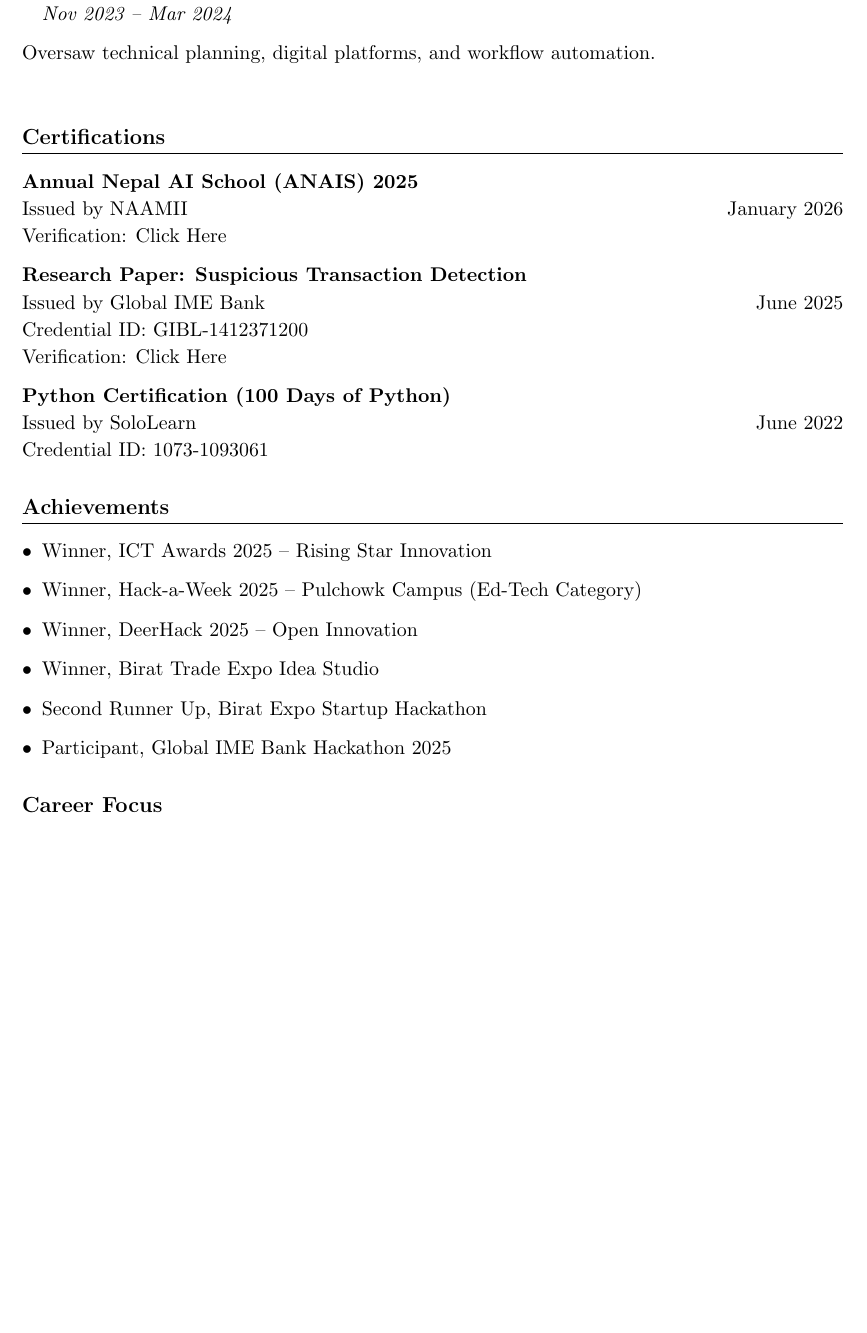
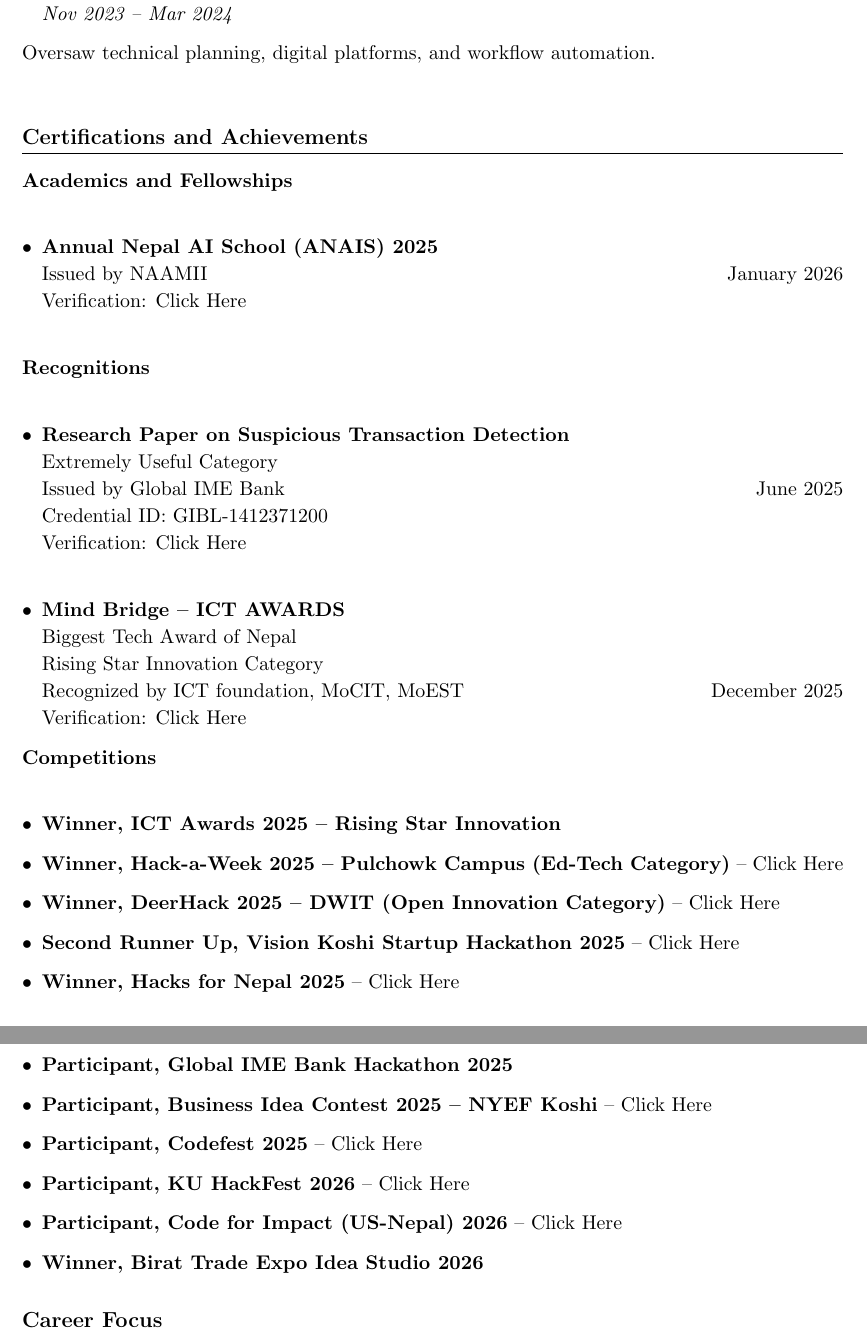
Before and after one commit to kuusall/kuusall, a LaTeX CV (resume.tex): part of page 2 of 2 before the commit and two parts of pages 2 and 3 of 3 after it, the two joined at a grey line, cut so that both start at the same text, the shorter picture padded with empty space. Compiled offline with pdfLaTeX.

Commit message:
Update resume.tex

```diff
--- a/resume.tex
+++ b/resume.tex
@@ -76,29 +76,39 @@
 
 
 % ---------- CERTIFICATIONS ----------
-\section*{Certifications}
-\textbf{Annual Nepal AI School (ANAIS) 2025} \\
+\section*{Certifications and Achievements}
+\textbf{Academics and Fellowships}\\
+\begin{itemize}[leftmargin=*]
+\item\textbf{Annual Nepal AI School (ANAIS) 2025} \\
 Issued by NAAMII \hfill January 2026 \\
-Verification: \href{https://drive.google.com/file/d/1Sr3rp1zl4NWp0TdxvILeS1jXPaB0FDot/view?usp=sharing}{Click Here}
-
-\textbf{Research Paper: Suspicious Transaction Detection} \\
+Verification: \href{https://drive.google.com/file/d/1Sr3rp1zl4NWp0TdxvILeS1jXPaB0FDot/view?usp=sharing}{Click Here}\\
+\end{itemize}
+\textbf{Recognitions}\\
+\begin{itemize}[leftmargin=*]
+\item\textbf{Research Paper on Suspicious Transaction Detection} \\
+Extremely Useful Category\\
 Issued by Global IME Bank \hfill June 2025 \\
 Credential ID: GIBL-1412371200 \\
-Verification: \href{https://drive.google.com/file/d/1X9oFkAILdbKr71Fyy9CtRMP2FJUfhR-k/view?usp=drive_link}{Click Here}
-
-\textbf{Python Certification (100 Days of Python)} \\
-Issued by SoloLearn \hfill June 2022 \\
-Credential ID: 1073-1093061
-
-% ---------- ACHIEVEMENTS ----------
-\section*{Achievements}
+Verification: \href{https://drive.google.com/file/d/1X9oFkAILdbKr71Fyy9CtRMP2FJUfhR-k/view?usp=drive_link}{Click Here}\\
+\item\textbf{Mind Bridge -- ICT AWARDS} \\
+Biggest Tech Award of Nepal\\
+Rising Star Innovation Category\\
+Recognized by ICT foundation, MoCIT, MoEST \hfill December 2025 \\
+Verification: \href{https://drive.google.com/file/d/16t_EzUsjGYRTPl39gC5XyV5LoZOw9ahF/view?usp=sharing}{Click Here}
+\end{itemize}
+\textbf{Competitions}\\
 \begin{itemize}[leftmargin=*]
-    \item Winner, ICT Awards 2025 -- Rising Star Innovation
-    \item Winner, Hack-a-Week 2025 -- Pulchowk Campus (Ed-Tech Category)
-    \item Winner, DeerHack 2025 -- Open Innovation
-    \item Winner, Birat Trade Expo Idea Studio
-    \item Second Runner Up, Birat Expo Startup Hackathon
-    \item Participant, Global IME Bank Hackathon 2025
+    \item \textbf{Winner, ICT Awards 2025 -- Rising Star Innovation}
+    \item \textbf{Winner, Hack-a-Week 2025 -- Pulchowk Campus (Ed-Tech Category)} -- \href{https://drive.google.com/file/d/176lwP3Q7-toYwaU79nsWZtJ2wdrLyGdh/view?usp=sharing}{Click Here}
+    \item \textbf{Winner, DeerHack 2025 -- DWIT (Open Innovation Category)} -- \href{https://drive.google.com/file/d/12KR5eVgFQFR1xN7OqqKIrCpToKwqnogU/view?usp=sharing}{Click Here}
+    \item \textbf{Second Runner Up, Vision Koshi Startup Hackathon 2025} -- \href{https://drive.google.com/file/d/1gsib0xX6hmS0n7Lojr1p7y5d6irzfWlE/view?usp=sharing}{Click Here}
+    \item \textbf{Winner, Hacks for Nepal 2025} -- \href{https://drive.google.com/file/d/1EUN44Xdtp-y9Tj7MCPhfvPx3UZRU7o0K/view?usp=sharing}{Click Here}
+    \item \textbf{Participant, Global IME Bank Hackathon 2025}
+    \item \textbf{Participant, Business Idea Contest 2025 -- NYEF Koshi} -- \href{https://drive.google.com/file/d/1SCkyNNLbXPVl7lqhfSoBp_u3dRzy9HS3/view?usp=sharing}{Click Here}
+    \item \textbf{Participant, Codefest 2025} -- \href{https://drive.google.com/file/d/1KDZcYfyprGdf1LFtVYe0S56vQgnkAyTR/view?usp=sharing}{Click Here}
+    \item \textbf{Participant, KU HackFest 2026} -- \href{https://drive.google.com/file/d/19YXRgFi8N4HO4IrqgC-OzIuvgPIZC34j/view?usp=sharing}{Click Here}
+    \item \textbf{Participant, Code for Impact (US-Nepal) 2026} -- \href{https://drive.google.com/file/d/1F27mQNfWtooq16dSN1Y63OmwW3sbpbq5/view?usp=sharing}{Click Here}
+    \item \textbf{Winner, Birat Trade Expo Idea Studio 2026}
 \end{itemize}
 
 % ---------- INTERESTS ----------
```
